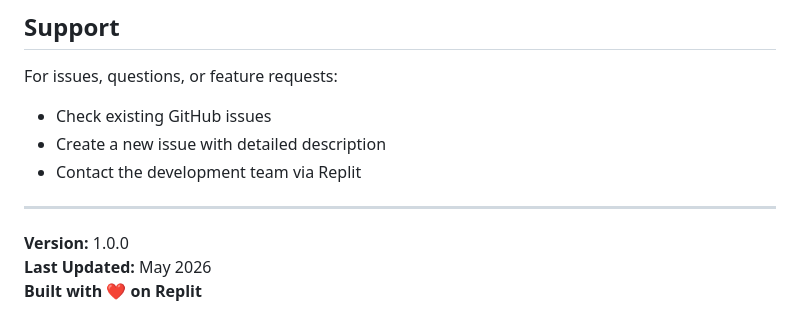
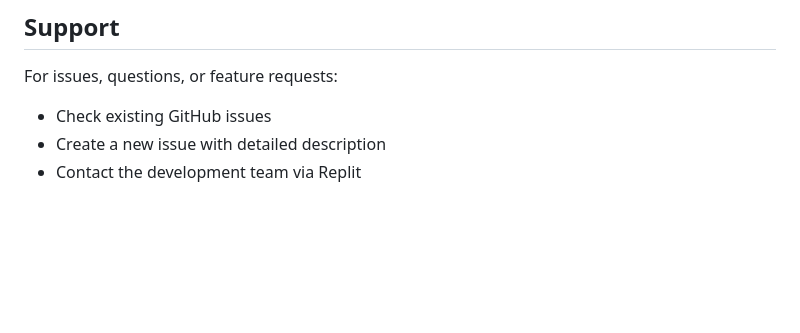
Before and after one commit to opsengine-sys/financeflow, a Markdown page: README.md, the part around the change. GitHub-like rendering; blank space fills up the shorter version.

Commit message:
Remove version and last updated details from README
Removed versioning and last updated information from README.

```diff
--- a/README.md
+++ b/README.md
@@ -255,9 +255,3 @@ For issues, questions, or feature requests:
 - Check existing GitHub issues
 - Create a new issue with detailed description
 - Contact the development team via Replit
-
----
-
-**Version:** 1.0.0
-**Last Updated:** May 2026
-**Built with ❤️ on Replit**
```
